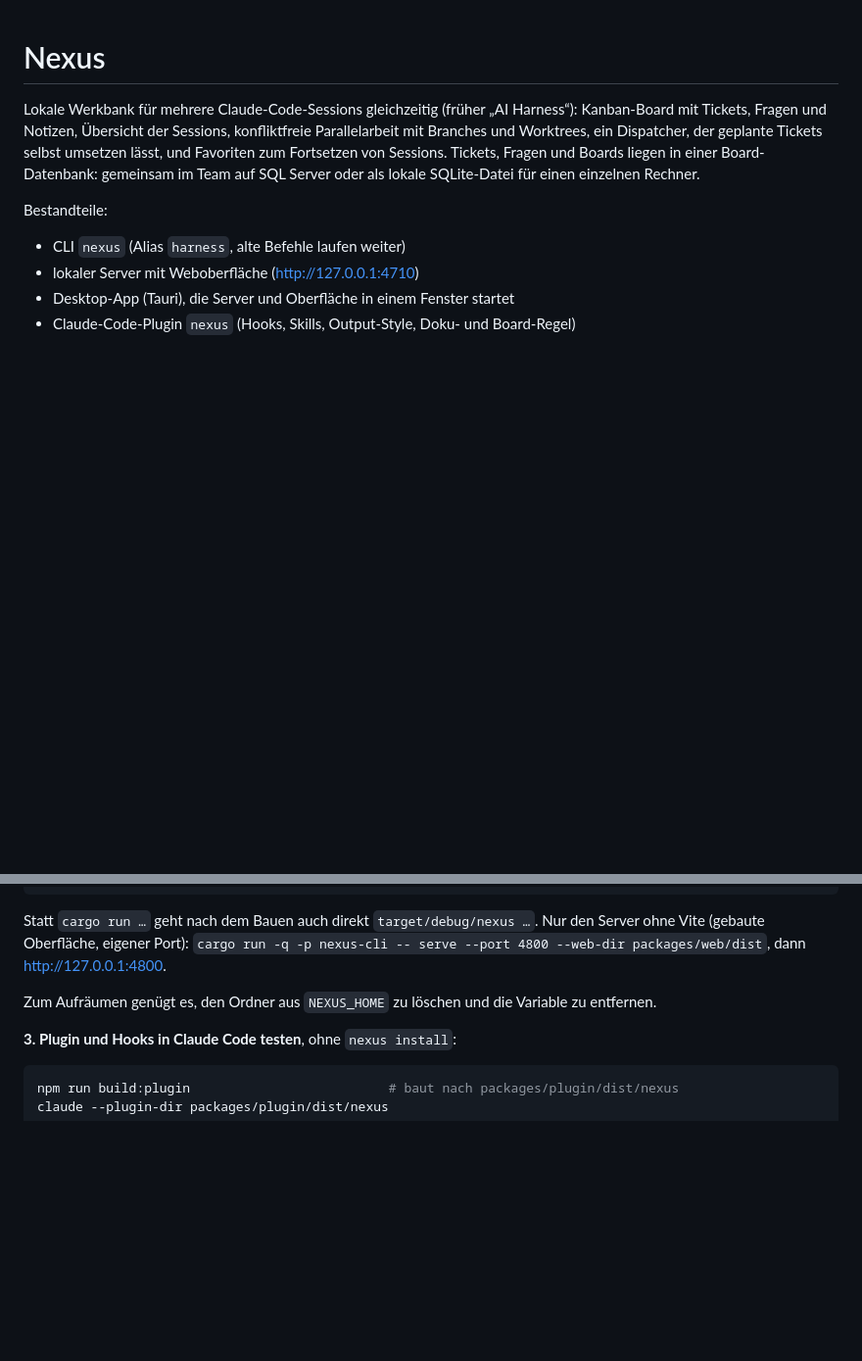
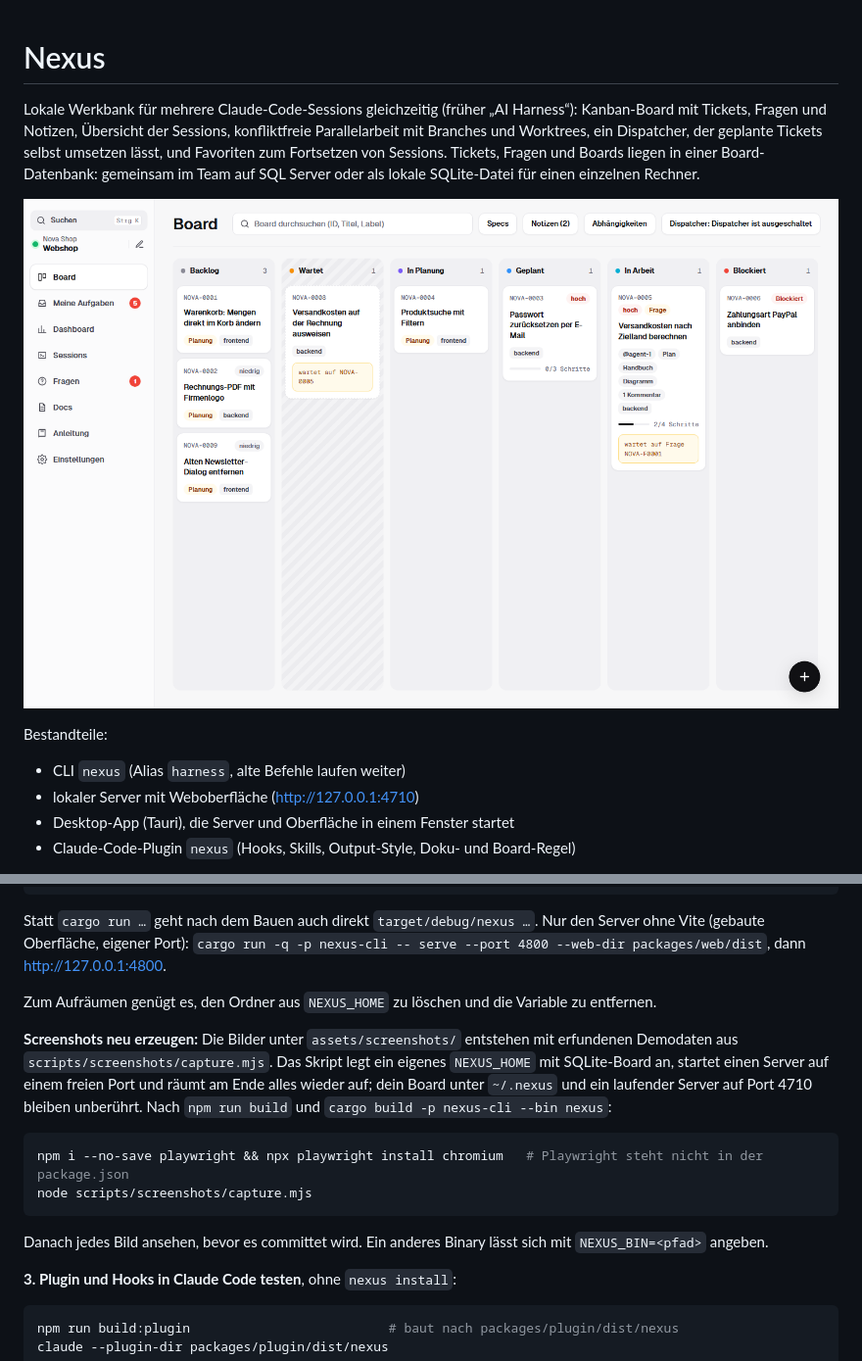
Before and after one commit to BenjaminBiber/Nexus, a Markdown page: README.md, 2 parts joined by grey strips. Shown at 98% size. Drawn GitHub-style; pictures changed too: assets/screenshots/board.png (added); blank space fills up the shorter version.

Commit message:
Doku: Screenshots in der README und Skript zum Neuerzeugen
Co-Authored-By: Claude Sonnet 5.5 <noreply@anthropic.com>

````diff
--- a/README.md
+++ b/README.md
@@ -1,6 +1,8 @@
 # Nexus
 
 Lokale Werkbank für mehrere Claude-Code-Sessions gleichzeitig (früher „AI Harness“): Kanban-Board mit Tickets, Fragen und Notizen, Übersicht der Sessions, konfliktfreie Parallelarbeit mit Branches und Worktrees, ein Dispatcher, der geplante Tickets selbst umsetzen lässt, und Favoriten zum Fortsetzen von Sessions. Tickets, Fragen und Boards liegen in einer Board-Datenbank: gemeinsam im Team auf SQL Server oder als lokale SQLite-Datei für einen einzelnen Rechner.
+
+![Board-Ansicht von Nexus mit Tickets in den Spalten Backlog, Wartet, In Planung, Geplant, In Arbeit und Blockiert](assets/screenshots/board.png)
 
 Bestandteile:
 
@@ -361,6 +377,15 @@ Statt `cargo run …` geht nach dem Bauen auch direkt `target/debug/nexus …`.
 
 Zum Aufräumen genügt es, den Ordner aus `NEXUS_HOME` zu löschen und die Variable zu entfernen.
 
+**Screenshots neu erzeugen:** Die Bilder unter `assets/screenshots/` entstehen mit erfundenen Demodaten aus `scripts/screenshots/capture.mjs`. Das Skript legt ein eigenes `NEXUS_HOME` mit SQLite-Board an, startet einen Server auf einem freien Port und räumt am Ende alles wieder auf; dein Board unter `~/.nexus` und ein laufender Server auf Port 4710 bleiben unberührt. Nach `npm run build` und `cargo build -p nexus-cli --bin nexus`:
+
+```sh
+npm i --no-save playwright && npx playwright install chromium   # Playwright steht nicht in der package.json
+node scripts/screenshots/capture.mjs
+```
+
+Danach jedes Bild ansehen, bevor es committet wird. Ein anderes Binary lässt sich mit `NEXUS_BIN=<pfad>` angeben.
+
 **3. Plugin und Hooks in Claude Code testen**, ohne `nexus install`:
 
 ```sh
````
Also changed, not shown: other parts of README.md (+14 -0 lines), CHANGELOG.md (+1 -0 lines), assets/screenshots/aufgaben.png (added), assets/screenshots/frage.png (added), assets/screenshots/ticket.png (added), 1 other file.
